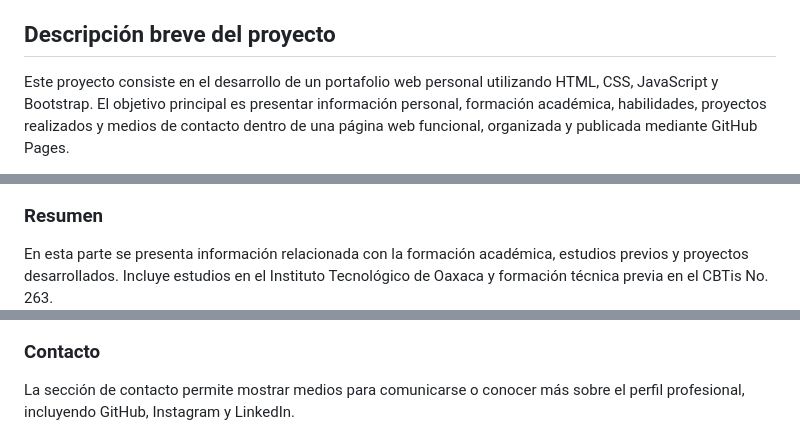
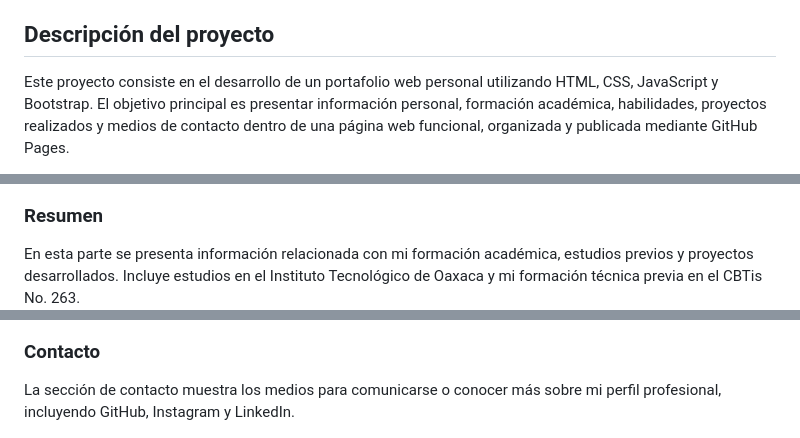
Before and after one commit to JahirRoblero/MiPortafolio, a Markdown page: Readme.md, 3 parts joined by grey strips. GitHub-like rendering.

```diff
--- a/Readme.md
+++ b/Readme.md
@@ -10,7 +10,7 @@
 **Proyecto:** Portafolio Web Personal
 
 
-## Descripción breve del proyecto
+## Descripción del proyecto
 
 Este proyecto consiste en el desarrollo de un portafolio web personal utilizando HTML, CSS, JavaScript y Bootstrap. El objetivo principal es presentar información personal, formación académica, habilidades, proyectos realizados y medios de contacto dentro de una página web funcional, organizada y publicada mediante GitHub Pages.
 
@@ -189,5 +184,5 @@ Esta sección contiene una descripción personal como estudiante de Ingeniería
 
 ### Resumen
 
-En esta parte se presenta información relacionada con la formación académica, estudios previos y proyectos desarrollados. Incluye estudios en el Instituto Tecnológico de Oaxaca y formación técnica previa en el CBTis No. 263.
+En esta parte se presenta información relacionada con mi formación académica, estudios previos y proyectos desarrollados. Incluye estudios en el Instituto Tecnológico de Oaxaca y mi formación técnica previa en el CBTis No. 263.
 ![Resumen](img/Resumen.png)
@@ -203,7 +195,7 @@ En esta sección se muestran proyectos académicos y personales desarrollados du
 
 ### Contacto
 
-La sección de contacto permite mostrar medios para comunicarse o conocer más sobre el perfil profesional, incluyendo GitHub, Instagram y LinkedIn.
+La sección de contacto muestra los medios para comunicarse o conocer más sobre mi perfil profesional, incluyendo GitHub, Instagram y LinkedIn.
 
 ![Contacto](img/contacto.png)
 ## Proceso de desarrollo
```
Also changed, not shown: other parts of Readme.md (+4 -14 lines).
